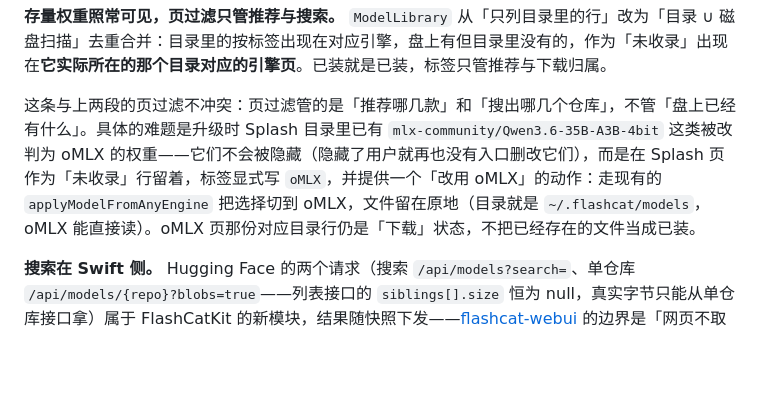
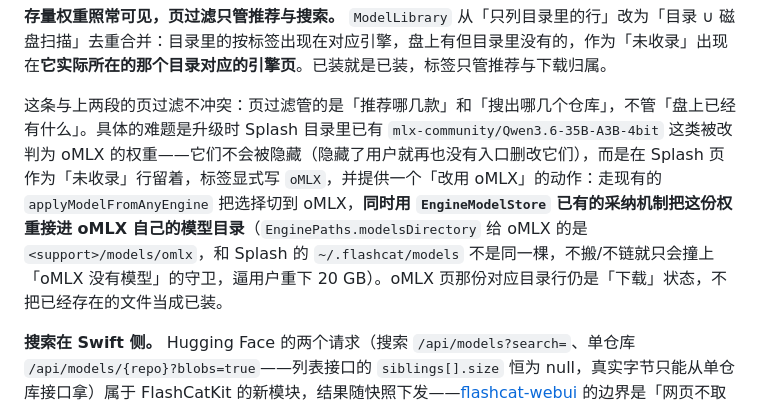
Before and after one commit to imi4u36d/flashCat, a Markdown page: model-engine-tags.md, the part around the change. Drawn GitHub-style; blank space fills up the shorter version.

Commit message:
docs(spec): 改用 oMLX 要把权重接进它自己的目录
oMLX 的模型目录是 <support>/models/omlx，和 Splash 的 ~/.flashcat/models
不是同一棵，原地放着会直接撞上 applyModelFromAnyEngine 的库存守卫；
改成用 EngineModelStore 已有的采纳机制接入，避免逼用户重下 20 GB。

```diff
--- a/model-engine-tags.md
+++ b/model-engine-tags.md
@@ -36,7 +36,7 @@ tags: [models, huggingface, tags]
 
 **存量权重照常可见，页过滤只管推荐与搜索。** `ModelLibrary` 从「只列目录里的行」改为「目录 ∪ 磁盘扫描」去重合并：目录里的按标签出现在对应引擎，盘上有但目录里没有的，作为「未收录」出现在**它实际所在的那个目录对应的引擎页**。已装就是已装，标签只管推荐与下载归属。
 
-这条与上两段的页过滤不冲突：页过滤管的是「推荐哪几款」和「搜出哪几个仓库」，不管「盘上已经有什么」。具体的难题是升级时 Splash 目录里已有 `mlx-community/Qwen3.6-35B-A3B-4bit` 这类被改判为 oMLX 的权重——它们不会被隐藏（隐藏了用户就再也没有入口删改它们），而是在 Splash 页作为「未收录」行留着，标签显式写 `oMLX`，并提供一个「改用 oMLX」的动作：走现有的 `applyModelFromAnyEngine` 把选择切到 oMLX，文件留在原地（目录就是 `~/.flashcat/models`，oMLX 能直接读）。oMLX 页那份对应目录行仍是「下载」状态，不把已经存在的文件当成已装。
+这条与上两段的页过滤不冲突：页过滤管的是「推荐哪几款」和「搜出哪几个仓库」，不管「盘上已经有什么」。具体的难题是升级时 Splash 目录里已有 `mlx-community/Qwen3.6-35B-A3B-4bit` 这类被改判为 oMLX 的权重——它们不会被隐藏（隐藏了用户就再也没有入口删改它们），而是在 Splash 页作为「未收录」行留着，标签显式写 `oMLX`，并提供一个「改用 oMLX」的动作：走现有的 `applyModelFromAnyEngine` 把选择切到 oMLX，**同时用 `EngineModelStore` 已有的采纳机制把这份权重接进 oMLX 自己的模型目录**（`EnginePaths.modelsDirectory` 给 oMLX 的是 `<support>/models/omlx`，和 Splash 的 `~/.flashcat/models` 不是同一棵，不搬/不链就只会撞上「oMLX 没有模型」的守卫，逼用户重下 20 GB）。oMLX 页那份对应目录行仍是「下载」状态，不把已经存在的文件当成已装。
 
 **搜索在 Swift 侧。** Hugging Face 的两个请求（搜索 `/api/models?search=`、单仓库 `/api/models/{repo}?blobs=true`——列表接口的 `siblings[].size` 恒为 null，真实字节只能从单仓库接口拿）属于 FlashCatKit 的新模块，结果随快照下发——[flashcat-webui](native/Sources/FlashCat/WebUI-SPEC.md) 的边界是「网页不取数、不写盘」，这条不破例。
 
```
